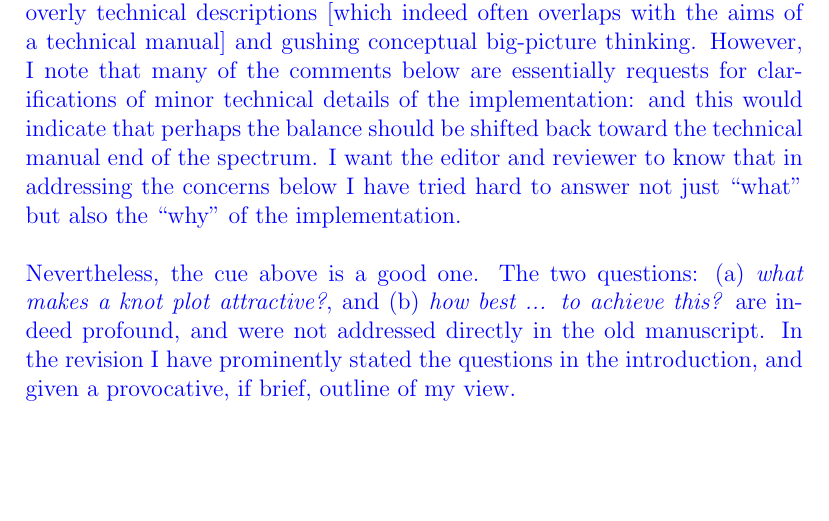
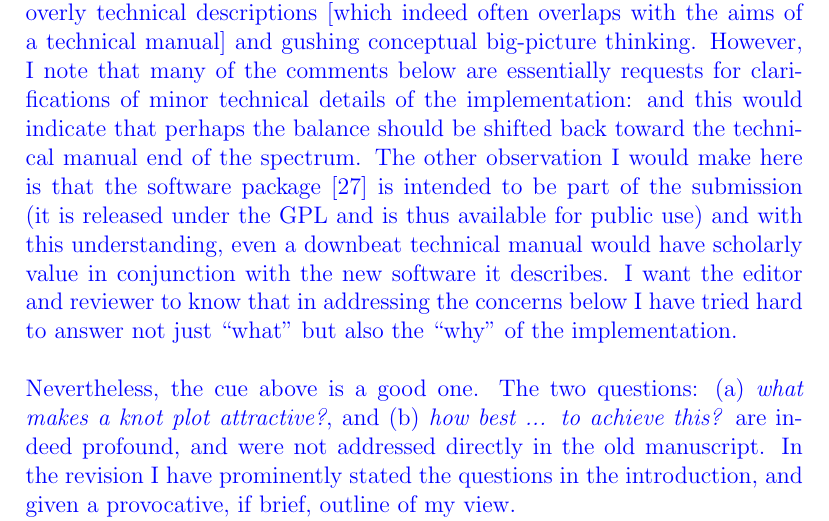
Before and after one commit to RobinHankin/knotR, a LaTeX document (inst/jma_rebuttal_review3.tex): part of page 2 of 5, cut so that both start at the same text, the shorter picture padded with empty space. Compiled offline with pdfLaTeX.

Commit message:
more reflections on issue #47

```diff
--- a/inst/jma_rebuttal_review3.tex
+++ b/inst/jma_rebuttal_review3.tex
@@ -77,8 +77,13 @@ desired qualities?
   requests for clarifications of minor technical details of the
   implementation: and this would indicate that perhaps the balance
   should be shifted back toward the technical manual end of the
-  spectrum.  I want the editor and reviewer to know that in addressing
-  the concerns below I have tried hard to answer not just ``what'' but
+  spectrum.  The other observation I would make here is that the
+  software package [27] is intended to be part of the submission (it
+  is released under the GPL and is thus available for public use) and
+  with this understanding, even a downbeat technical manual would have
+  scholarly value in conjunction with the new software it describes.
+  I want the editor and reviewer to know that in addressing the
+  concerns below I have tried hard to answer not just ``what'' but
   also the ``why'' of the implementation.  \\ \\ Nevertheless, the cue
   above is a good one.  The two questions: (a) {\em what makes a knot
     plot attractive?}, and (b) {\em how best ... to achieve this?}
```
Also changed, not shown: inst/jma_rebuttal_review3.tex (2 more changed lines).
